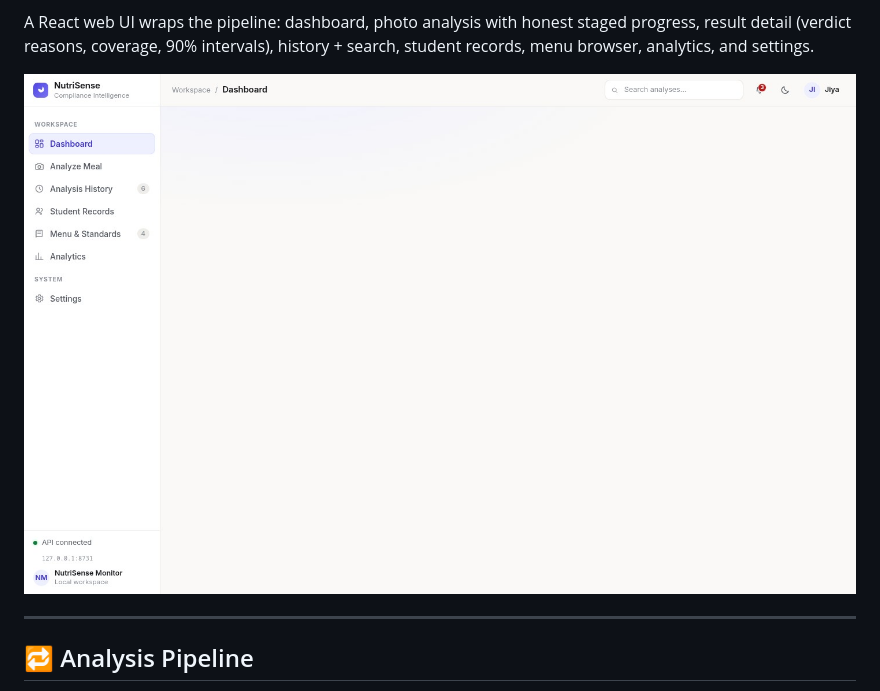
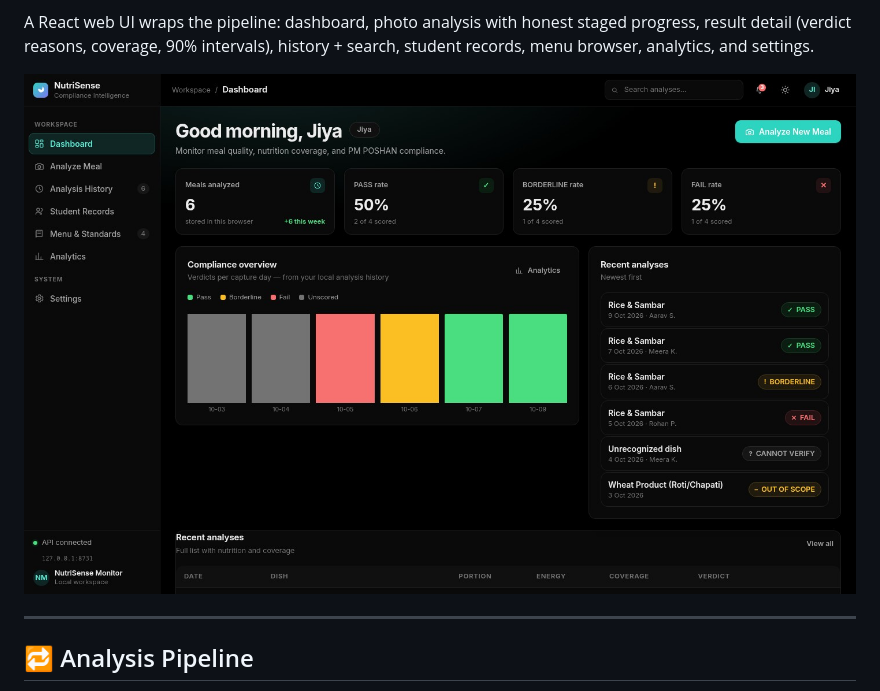
Before and after one commit to Lion4467cat/NutriSense, a Markdown page: README.md, the part around the change. GitHub-like rendering; pictures changed too: docs/screenshots/dashboard-light.jpg.

Commit message:
docs: use OLED dashboard as README hero, re-shoot empty light shot

```diff
--- a/README.md
+++ b/README.md
@@ -25,7 +25,7 @@ Everything the pipeline decides is traceable: which scale anchor was used, how l
 
 A React web UI wraps the pipeline: dashboard, photo analysis with honest staged progress, result detail (verdict reasons, coverage, 90% intervals), history + search, student records, menu browser, analytics, and settings.
 
-![NutriSense dashboard](docs/screenshots/dashboard-light.jpg)
+![NutriSense dashboard — OLED theme](docs/screenshots/dashboard-oled-teal.jpg)
 
 ---
 
```
